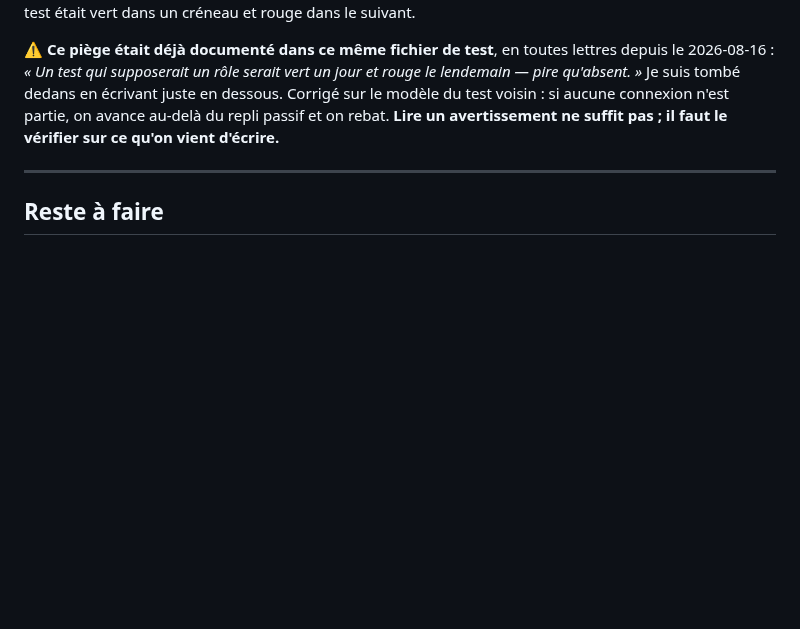
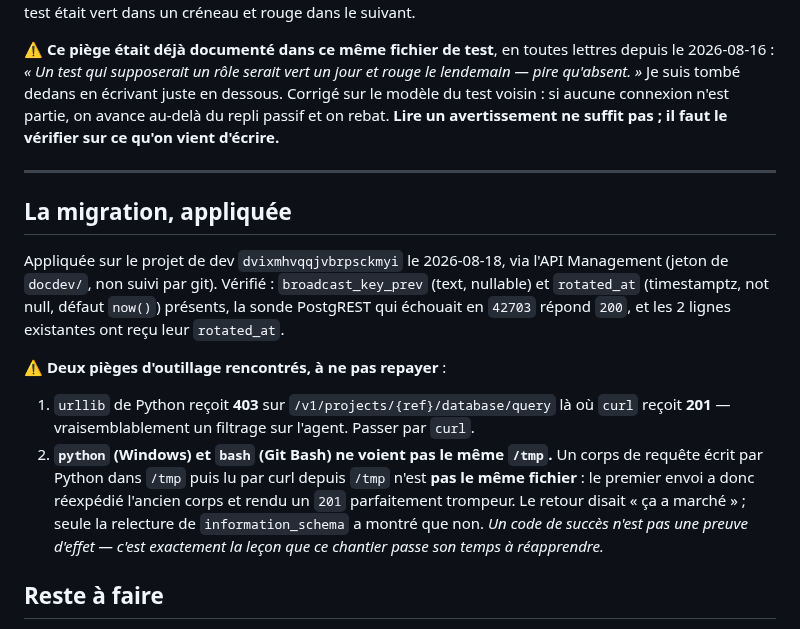
Before and after one commit to Gatsby4444/neovibe_alpha, a Markdown page: rapports-de-sessions/2026-08-18_04-16.md, the part around the change. Drawn GitHub-style; blank space fills up the shorter version.

Commit message:
La migration de rotation est appliquee sur le projet de dev
Colonnes verifiees, sonde PostgREST 200, lignes existantes datees. Deux pieges d'outillage consignes : urllib recoit 403 la ou curl passe, et python/bash ne partagent pas /tmp sous Windows - ce qui a produit un 201 trompeur sur un corps de requete perime.

Co-Authored-By: Claude Opus 5 <noreply@anthropic.com>

Claude-Session: https://claude.ai/code/session_01KQujRRPW1eRjjKeyr9pwbi

```diff
--- a/rapports-de-sessions/2026-08-18_04-16.md
+++ b/rapports-de-sessions/2026-08-18_04-16.md
@@ -239,6 +239,27 @@ avertissement ne suffit pas ; il faut le vérifier sur ce qu'on vient d'écrire.
 
 ---
 
+## La migration, appliquée
+
+Appliquée sur le projet de dev `dvixmhvqqjvbrpsckmyi` le 2026-08-18, via l'API
+Management (jeton de `docdev/`, non suivi par git). Vérifié : `broadcast_key_prev`
+(text, nullable) et `rotated_at` (timestamptz, not null, défaut `now()`) présents,
+la sonde PostgREST qui échouait en `42703` répond `200`, et les 2 lignes
+existantes ont reçu leur `rotated_at`.
+
+⚠️ **Deux pièges d'outillage rencontrés, à ne pas repayer** :
+
+1. `urllib` de Python reçoit **403** sur `/v1/projects/{ref}/database/query` là
+   où `curl` reçoit **201** — vraisemblablement un filtrage sur l'agent. Passer
+   par `curl`.
+2. **`python` (Windows) et `bash` (Git Bash) ne voient pas le même `/tmp`.** Un
+   corps de requête écrit par Python dans `/tmp` puis lu par curl depuis `/tmp`
+   n'est **pas le même fichier** : le premier envoi a donc réexpédié l'ancien
+   corps et rendu un `201` parfaitement trompeur. Le retour disait « ça a
+   marché » ; seule la relecture de `information_schema` a montré que non.
+   *Un code de succès n'est pas une preuve d'effet — c'est exactement la leçon
+   que ce chantier passe son temps à réapprendre.*
+
 ## Reste à faire
 
 - **Le test sur appareil** : rien de ce qui précède n'est validé sur les deux
```
Also changed, not shown: RAPPELS.md (+1 -1 lines).
